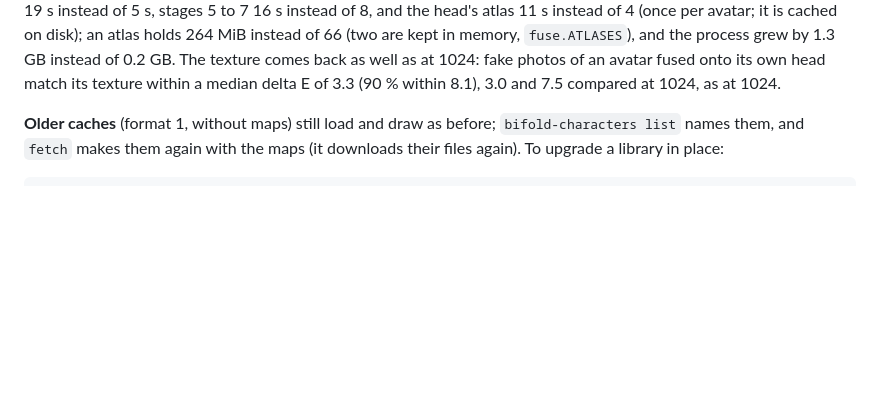
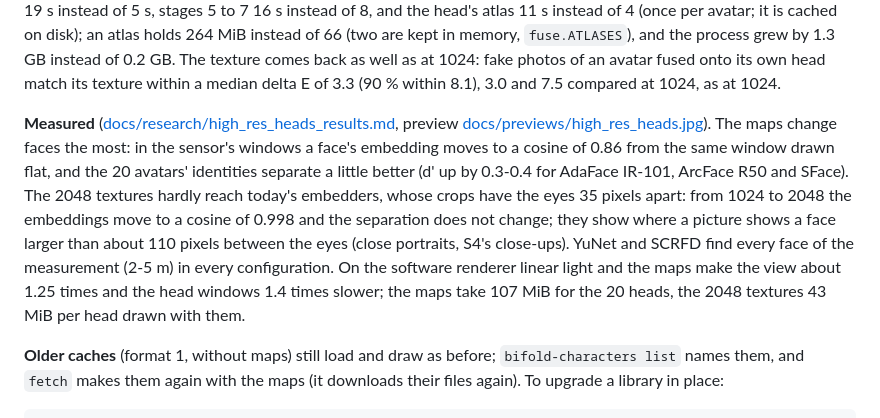
Before and after one commit to j-moeller/bifold-demo, a Markdown page: README.md, the part around the change. GitHub-like rendering; blank space fills up the shorter version.

```diff
--- a/README.md
+++ b/README.md
@@ -1425,6 +1425,21 @@ disk); an atlas holds 264 MiB instead of 66 (two are kept in memory,
 texture comes back as well as at 1024: fake photos of an avatar fused onto
 its own head match its texture within a median delta E of 3.3 (90 % within
 8.1), 3.0 and 7.5 compared at 1024, as at 1024.
+
+**Measured** ([docs/research/high_res_heads_results.md](docs/research/high_res_heads_results.md),
+preview [docs/previews/high_res_heads.jpg](docs/previews/high_res_heads.jpg)).
+The maps change faces the most: in the sensor's windows a face's embedding
+moves to a cosine of 0.86 from the same window drawn flat, and the 20 avatars'
+identities separate a little better (d' up by 0.3-0.4 for AdaFace IR-101,
+ArcFace R50 and SFace). The 2048 textures hardly reach today's embedders,
+whose crops have the eyes 35 pixels apart: from 1024 to 2048 the embeddings
+move to a cosine of 0.998 and the separation does not change; they show
+where a picture shows a face larger than about 110 pixels between the eyes
+(close portraits, S4's close-ups). YuNet and SCRFD find every face of the
+measurement (2-5 m) in every configuration. On the software renderer linear
+light and the maps make the view about 1.25 times and the head windows 1.4
+times slower; the maps take 107 MiB for the 20 heads, the 2048 textures 43
+MiB per head drawn with them.
 
 **Older caches** (format 1, without maps) still load and draw as before;
 `bifold-characters list` names them, and `fetch` makes them again with the
```
Also changed, not shown: docs/previews/README.md (+8 -0 lines), docs/research/high_res_heads_results.md (added, +156 -0 lines), docs/previews/high_res_heads.jpg (added).
